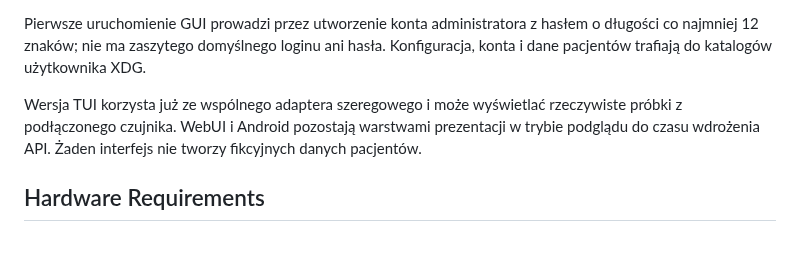
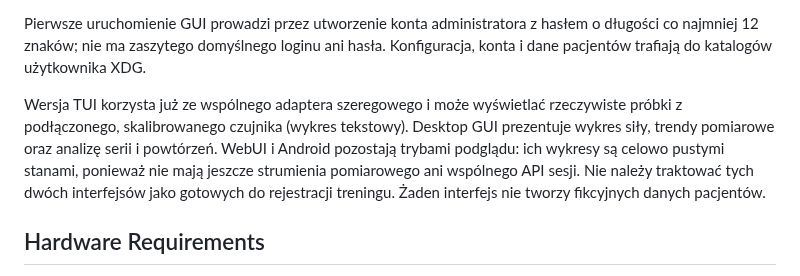
Before and after one commit to bartoszruta26-droid/biofeedback, a Markdown page: README.md, the part around the change. Drawn GitHub-style; blank space fills up the shorter version.

Commit message:
Clarify which frontends currently have live measurement charts

```diff
--- a/README.md
+++ b/README.md
@@ -25,7 +25,7 @@ A C++17/Qt5 biofeedback application with Arduino Nano/HX711 acquisition, live fo
 
 Pierwsze uruchomienie GUI prowadzi przez utworzenie konta administratora z hasłem o długości co najmniej 12 znaków; nie ma zaszytego domyślnego loginu ani hasła. Konfiguracja, konta i dane pacjentów trafiają do katalogów użytkownika XDG.
 
-Wersja TUI korzysta już ze wspólnego adaptera szeregowego i może wyświetlać rzeczywiste próbki z podłączonego czujnika. WebUI i Android pozostają warstwami prezentacji w trybie podglądu do czasu wdrożenia API. Żaden interfejs nie tworzy fikcyjnych danych pacjentów.
+Wersja TUI korzysta już ze wspólnego adaptera szeregowego i może wyświetlać rzeczywiste próbki z podłączonego, skalibrowanego czujnika (wykres tekstowy). Desktop GUI prezentuje wykres siły, trendy pomiarowe oraz analizę serii i powtórzeń. WebUI i Android pozostają trybami podglądu: ich wykresy są celowo pustymi stanami, ponieważ nie mają jeszcze strumienia pomiarowego ani wspólnego API sesji. Nie należy traktować tych dwóch interfejsów jako gotowych do rejestracji treningu. Żaden interfejs nie tworzy fikcyjnych danych pacjentów.
 
 ## Hardware Requirements
 
```
